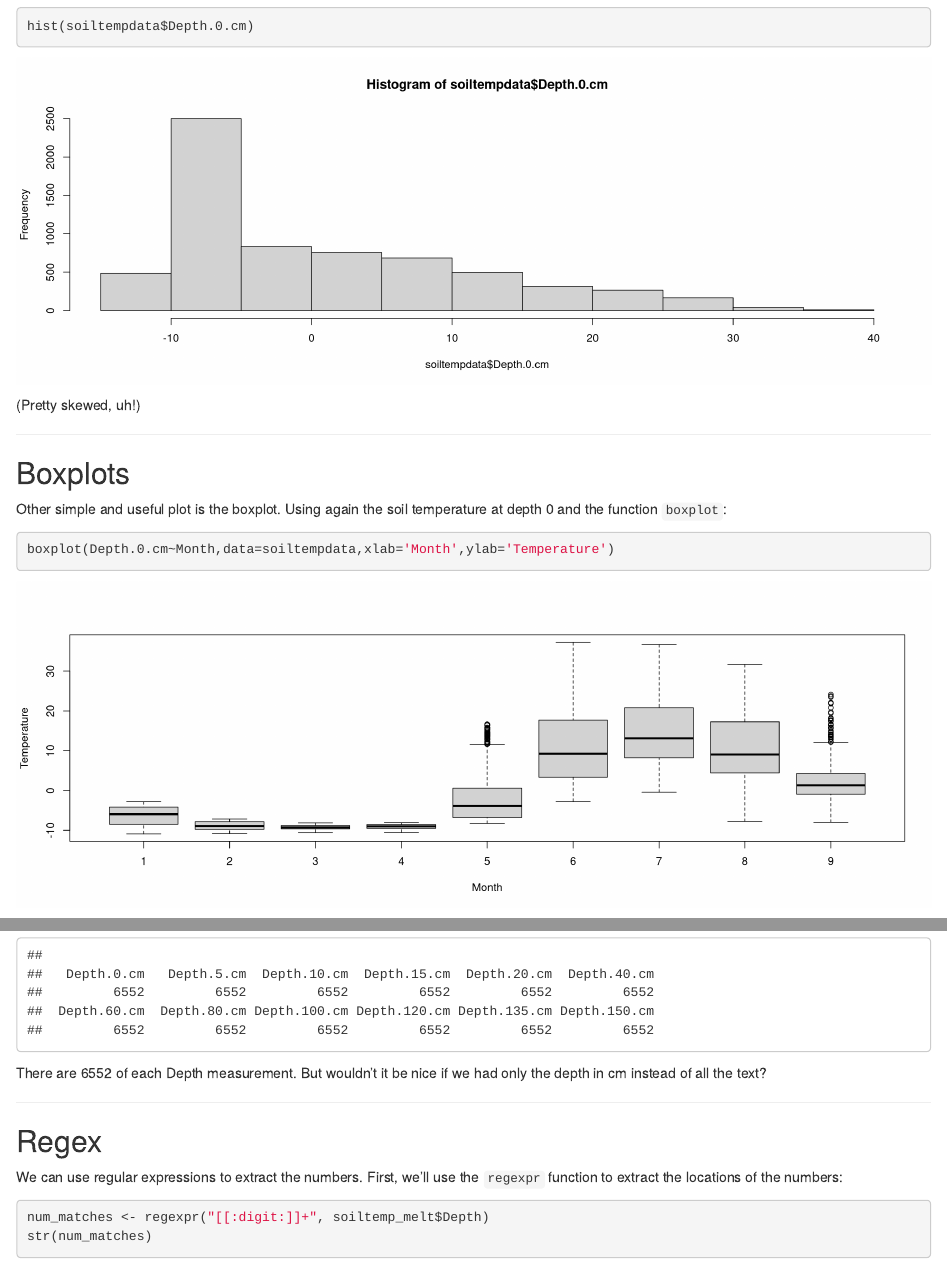
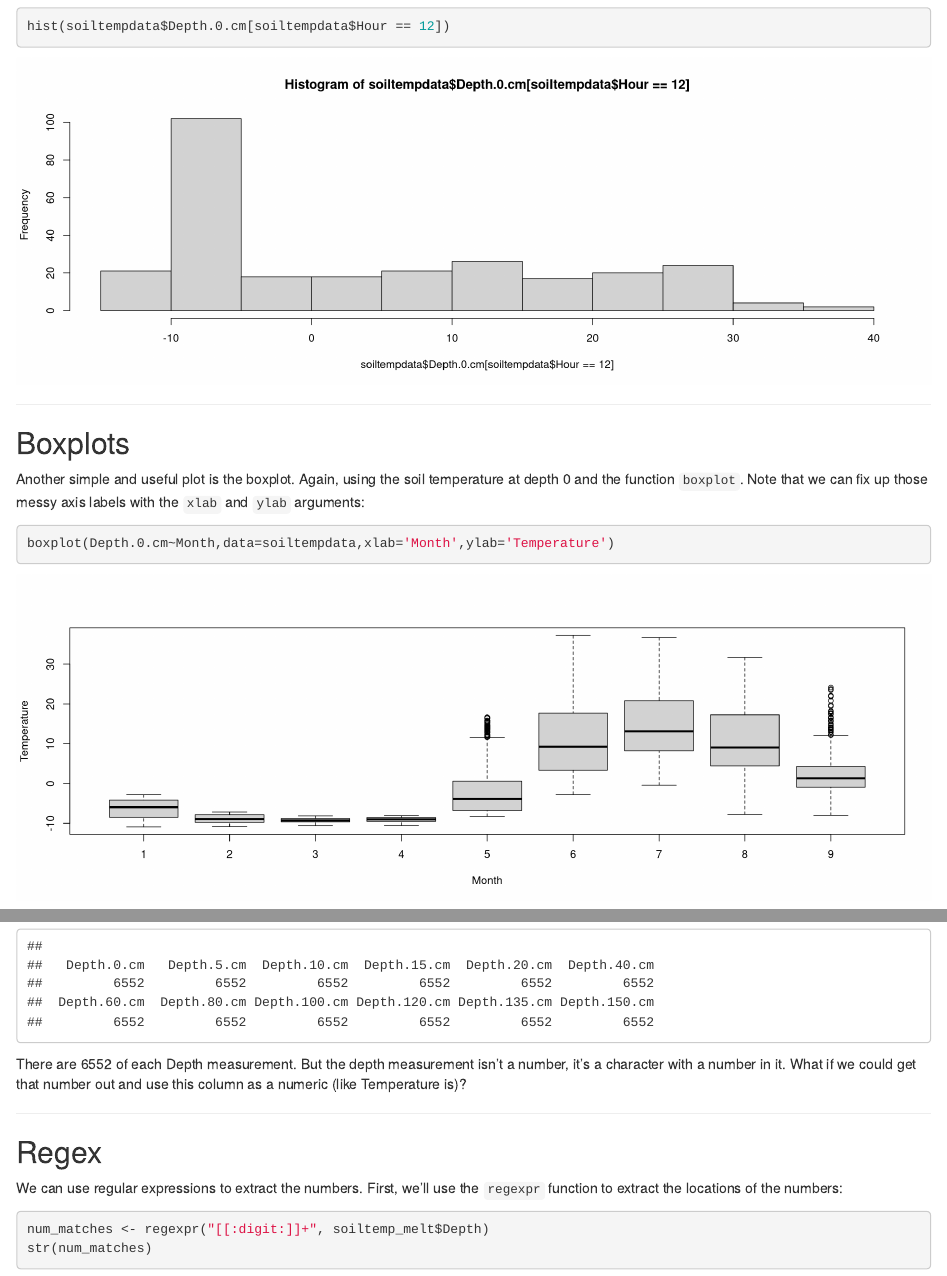
Before and after one commit to sebastian-c/r-mar2013, an R Markdown document (index.Rmd): the page in a window 1100 px wide, from 12430 px down before the commit and from 13460 px down after it, and a second part further down, joined at a grey line. Rendered offline with R 4.5, knitr and Pandoc, with nearby package versions; some code elsewhere in the file could not run offline.

Commit message:
Language corrections. Fixes #4.

````diff
--- a/index.Rmd
+++ b/index.Rmd
@@ -454,17 +454,7 @@ A simple exploratory analysis could start, for example, with and histogram of th
 hist(soiltempdata$Depth.0.cm)
 ```
 
-(Pretty skewed, uh!)
-
----
-
-## Boxplots
-
-Other simple and useful plot is the boxplot. Using again the soil temperature at depth 0 and the function `boxplot`:
-
-```{r}
-boxplot(Depth.0.cm~Month,data=soiltempdata,xlab='Month',ylab='Temperature')
-```
+(Pretty skewed, huh?)
 
 ---
 
@@ -484,6 +474,17 @@ What if we have a special interest in temperature midday temperatures? Let's cre
 ```{r}
 hist(soiltempdata$Depth.0.cm[soiltempdata$Hour == 12])
 ```
+
+---
+
+## Boxplots
+
+Another simple and useful plot is the boxplot. Again, using the soil temperature at depth 0 and the function `boxplot`. Note that we can fix up those messy axis labels with the `xlab` and `ylab` arguments:
+
+```{r}
+boxplot(Depth.0.cm~Month,data=soiltempdata,xlab='Month',ylab='Temperature')
+```
+
 
 ---
 
@@ -537,7 +538,7 @@ See now we have depth in one column and temperature in another. That's not reall
 table(soiltemp_melt$Depth)
 ```
 
-There are 6552 of each Depth measurement. But wouldn't it be nice if we had only the depth in cm instead of all the text?
+There are 6552 of each Depth measurement. But the depth measurement isn't a number, it's a character with a number in it. What if we could get that number out and use this column as a numeric (like Temperature is)?
 
 ---
 
````
Also changed, not shown: figure/unnamed-chunk-28.png, figure/unnamed-chunk-29.png, figure/unnamed-chunk-30.png, index.html, index.Rmd (4 more changed lines).
